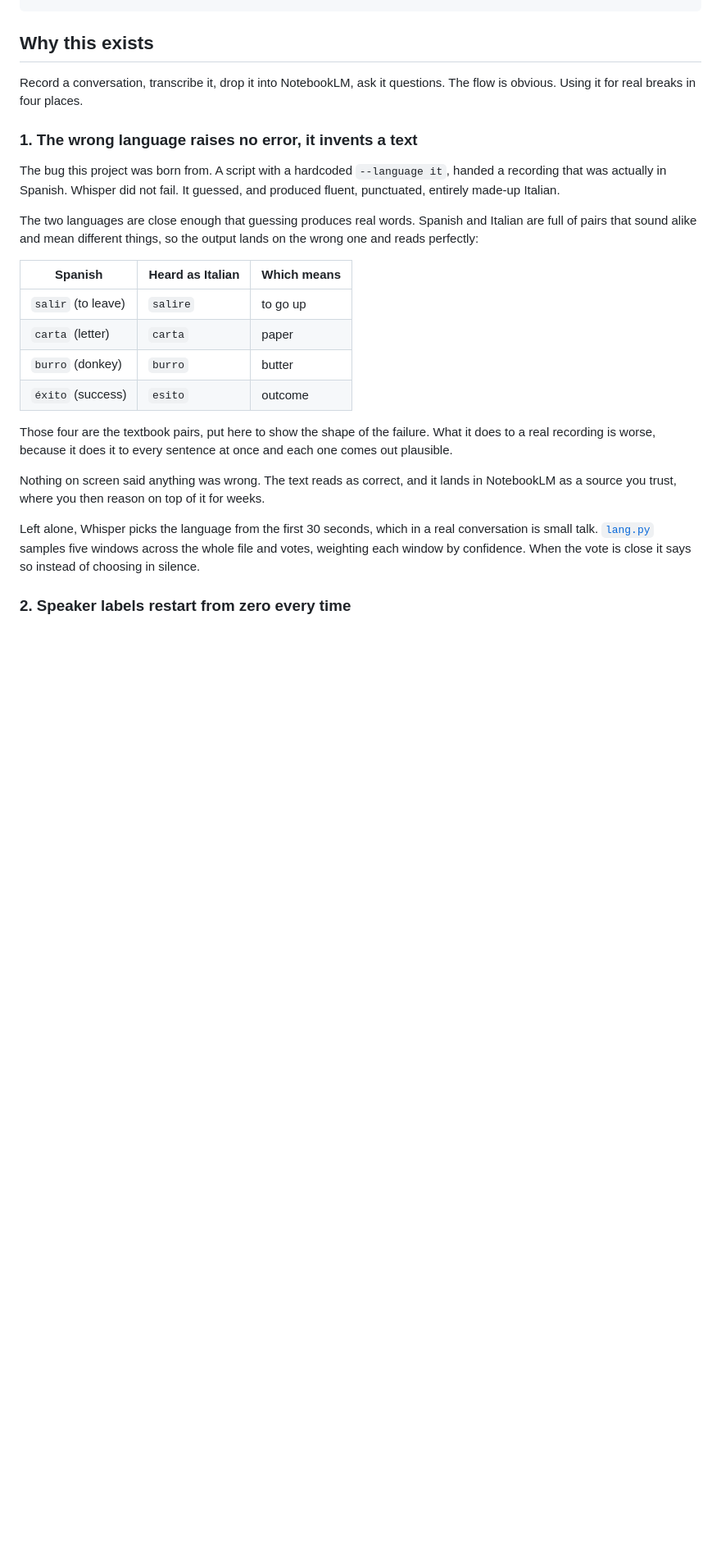
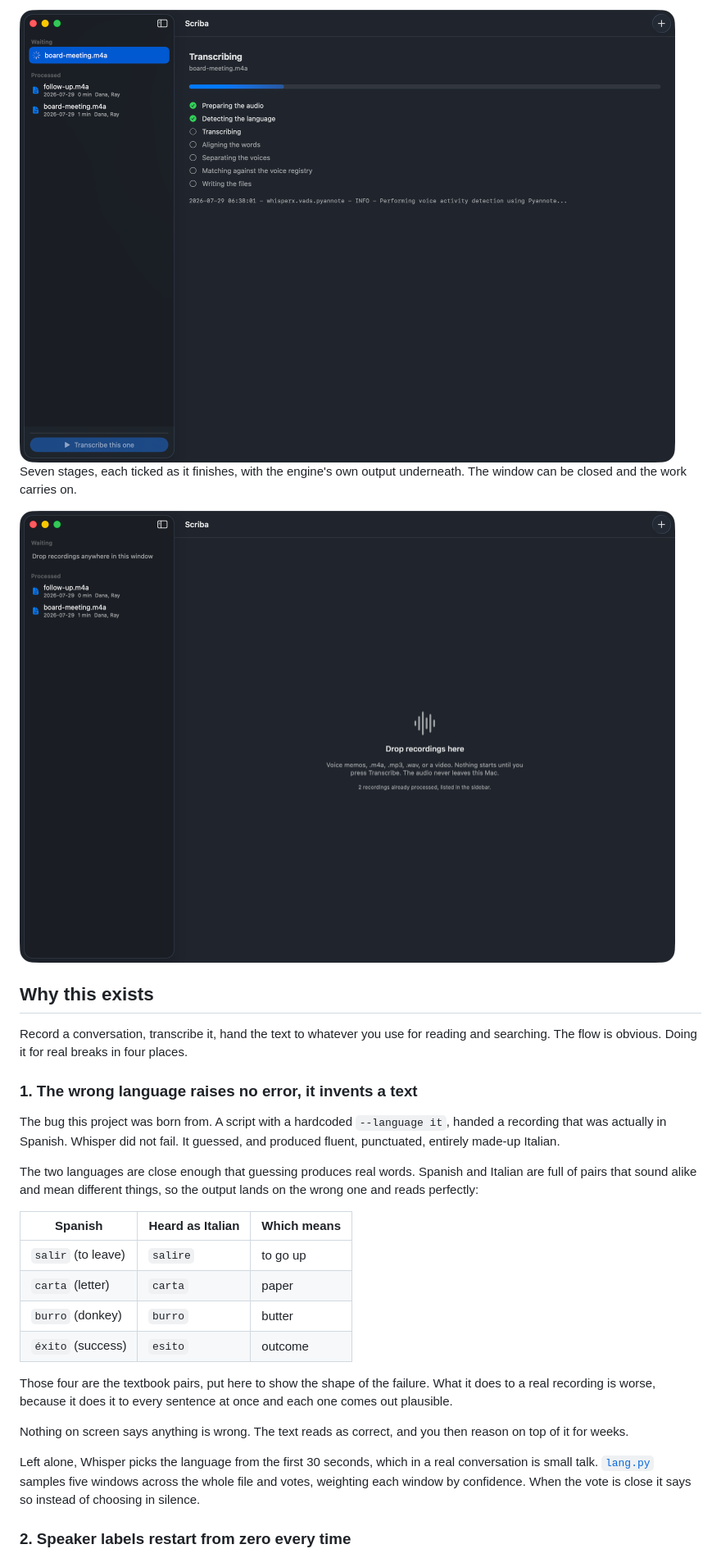
Before and after one commit to eugenionerelli/scriba, a Markdown page: README.md, the part around one of its changes. Shown at 82% size. Drawn GitHub-style; pictures changed too: docs/img/01-empty.png (added), docs/img/03-running.png (added); blank space fills up the shorter version.

```diff
--- a/README.md
+++ b/README.md
@@ -12,13 +47,24 @@ scriba name meeting.m4a SPEAKER_00=Ada SPEAKER_01=Rafiq
+<img src="docs/img/03-running.png" width="800" alt="The seven stages of a run, with the finished ones ticked and the engine's own log underneath">
+
+Seven stages, each ticked as it finishes, with the engine's own output underneath. The
+window can be closed and the work carries on.
+
+<img src="docs/img/01-empty.png" width="800" alt="The empty window listing previously processed recordings in the sidebar">
 
 ## Why this exists
 
-Record a conversation, transcribe it, drop it into NotebookLM, ask it questions. The flow is obvious. Using it for real breaks in four places.
+Record a conversation, transcribe it, hand the text to whatever you use for reading
+and searching. The flow is obvious. Doing it for real breaks in four places.
 
 ### 1. The wrong language raises no error, it invents a text
 
-The bug this project was born from. A script with a hardcoded `--language it`, handed a recording that was actually in Spanish. Whisper did not fail. It guessed, and produced fluent, punctuated, entirely made-up Italian.
+The bug this project was born from. A script with a hardcoded `--language it`, handed a
+recording that was actually in Spanish. Whisper did not fail. It guessed, and produced
+fluent, punctuated, entirely made-up Italian.
 
-The two languages are close enough that guessing produces real words. Spanish and Italian are full of pairs that sound alike and mean different things, so the output lands on the wrong one and reads perfectly:
+The two languages are close enough that guessing produces real words. Spanish and
+Italian are full of pairs that sound alike and mean different things, so the output
+lands on the wrong one and reads perfectly:
 
 | Spanish | Heard as Italian | Which means |
 |---|---|---|
@@ -27,11 +73,17 @@ The two languages are close enough that guessing produces real words. Spanish an
 | `burro` (donkey) | `burro` | butter |
 | `éxito` (success) | `esito` | outcome |
 
-Those four are the textbook pairs, put here to show the shape of the failure. What it does to a real recording is worse, because it does it to every sentence at once and each one comes out plausible.
+Those four are the textbook pairs, put here to show the shape of the failure. What it
+does to a real recording is worse, because it does it to every sentence at once and
+each one comes out plausible.
 
-Nothing on screen said anything was wrong. The text reads as correct, and it lands in NotebookLM as a source you trust, where you then reason on top of it for weeks.
+Nothing on screen says anything is wrong. The text reads as correct, and you then
+reason on top of it for weeks.
 
-Left alone, Whisper picks the language from the first 30 seconds, which in a real conversation is small talk. [`lang.py`](scriba/lang.py) samples five windows across the whole file and votes, weighting each window by confidence. When the vote is close it says so instead of choosing in silence.
+Left alone, Whisper picks the language from the first 30 seconds, which in a real
+conversation is small talk. [`lang.py`](scriba/lang.py) samples five windows across the
+whole file and votes, weighting each window by confidence. When the vote is close it
+says so instead of choosing in silence.
 
 ### 2. Speaker labels restart from zero every time
 
```
Also changed, not shown: other parts of README.md (+163 -56 lines), docs/img/02-before-you-start.png (added), docs/img/04-who-is-speaking.png (added), 1 other file.
